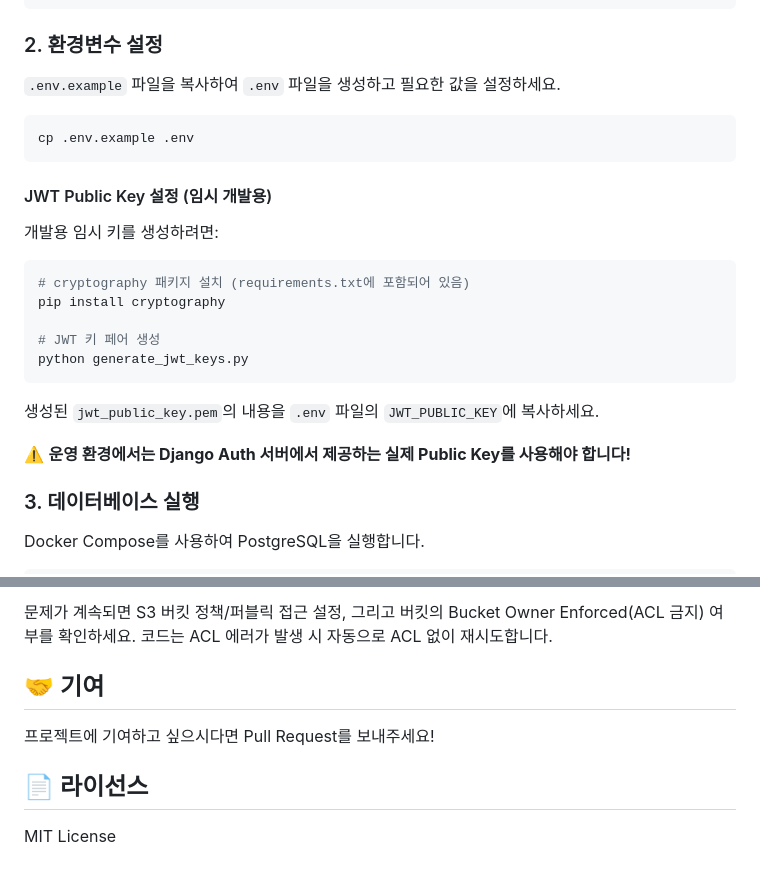
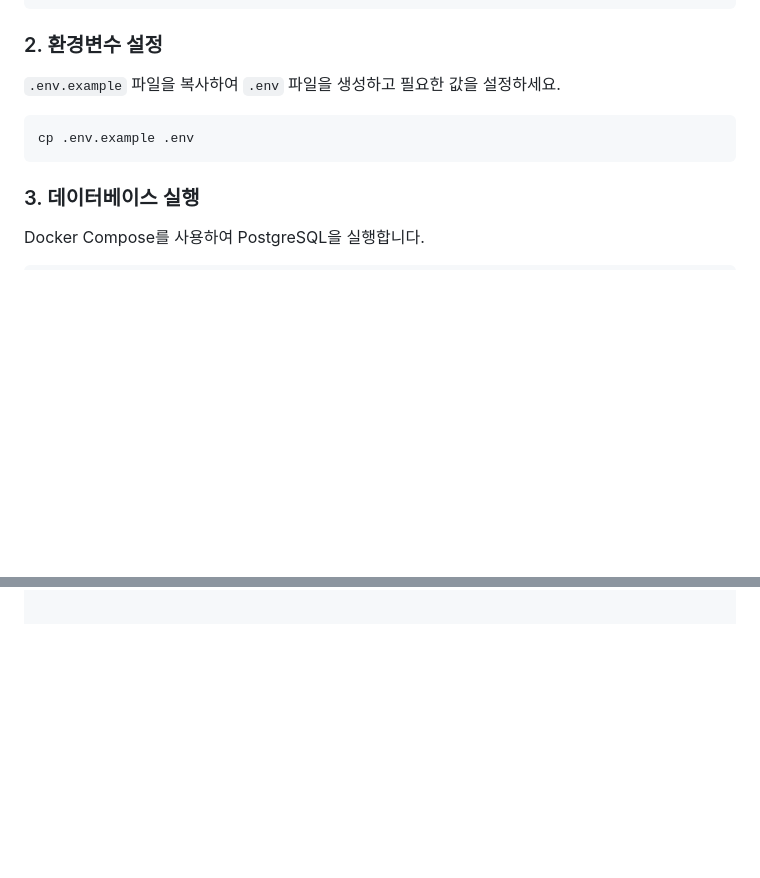
Before and after one commit to toriyang79/1team-project, a Markdown page: README.md, 2 parts joined by grey strips. Rendered like a GitHub page; blank space fills up the shorter version.

````diff
--- a/README.md
+++ b/README.md
@@ -59,22 +82,6 @@ pip install -r requirements.txt
 cp .env.example .env
 ```
 
-#### JWT Public Key 설정 (임시 개발용)
-
-개발용 임시 키를 생성하려면:
-
-```bash
-# cryptography 패키지 설치 (requirements.txt에 포함되어 있음)
-pip install cryptography
-
-# JWT 키 페어 생성
-python generate_jwt_keys.py
-```
-
-생성된 `jwt_public_key.pem`의 내용을 `.env` 파일의 `JWT_PUBLIC_KEY`에 복사하세요.
-
-⚠️ **운영 환경에서는 Django Auth 서버에서 제공하는 실제 Public Key를 사용해야 합니다!**
-
 ### 3. 데이터베이스 실행
 
 Docker Compose를 사용하여 PostgreSQL을 실행합니다.
@@ -222,10 +148,0 @@ docker compose -f compose.yaml up -d --build
-문제가 계속되면 S3 버킷 정책/퍼블릭 접근 설정, 그리고 버킷의 Bucket Owner Enforced(ACL 금지) 여부를 확인하세요.
-코드는 ACL 에러가 발생 시 자동으로 ACL 없이 재시도합니다.
-
-## 🤝 기여
-
-프로젝트에 기여하고 싶으시다면 Pull Request를 보내주세요!
-
-## 📄 라이선스
-
-MIT License
````
Also changed, not shown: other parts of README.md (+27 -84 lines).
